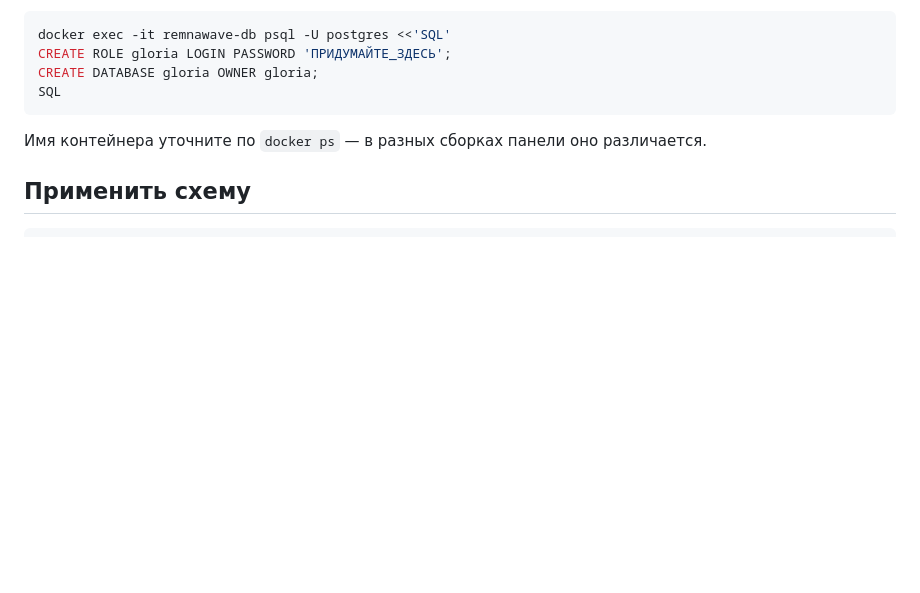
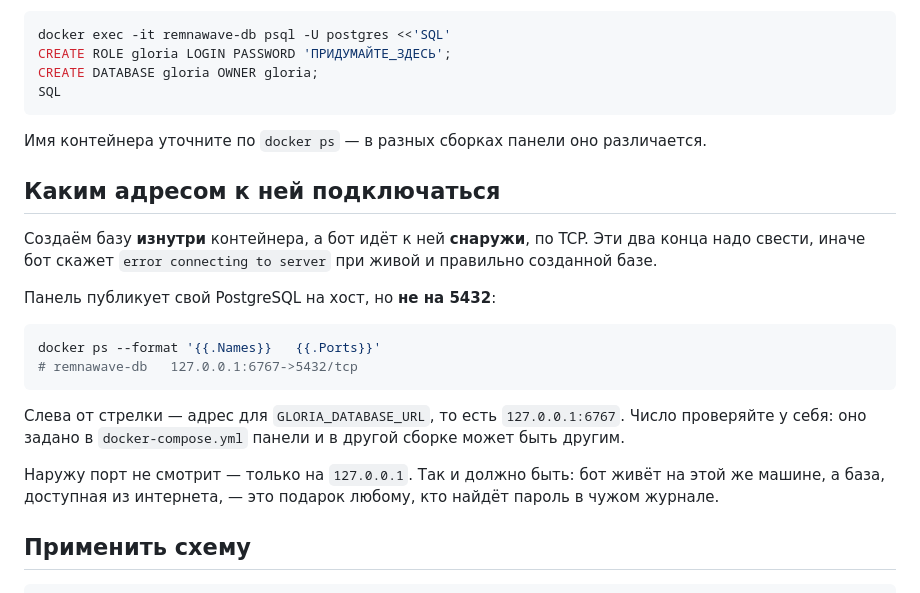
Before and after one commit to B760m670/Saas, a Markdown page: db/README.md, the part around the change. GitHub-like rendering; blank space fills up the shorter version.

Commit message:
README: адрес базы — порт панели, а не 5432
База создаётся изнутри контейнера, а бот идёт к ней снаружи по TCP.
В инструкции эти два конца не сходились: подключение было выписано на
127.0.0.1:5432, тогда как панель публикует PostgreSQL на 127.0.0.1:6767.
Живая и правильно созданная база при этом отвечает
«error connecting to server», что уводит поиск в сторону прав и пароля.

Добавлено, как узнать порт у себя, и почему он смотрит только на
127.0.0.1.

Co-Authored-By: Claude Opus 5 <noreply@anthropic.com>
Claude-Session: https://claude.ai/code/session_015oxYo9NmTwSr7ibnzqvLb3

````diff
--- a/db/README.md
+++ b/db/README.md
@@ -56,6 +56,27 @@ SQL
 Имя контейнера уточните по `docker ps` — в разных сборках панели оно
 различается.
 
+## Каким адресом к ней подключаться
+
+Создаём базу **изнутри** контейнера, а бот идёт к ней **снаружи**, по TCP.
+Эти два конца надо свести, иначе бот скажет `error connecting to server`
+при живой и правильно созданной базе.
+
+Панель публикует свой PostgreSQL на хост, но **не на 5432**:
+
+```bash
+docker ps --format '{{.Names}}   {{.Ports}}'
+# remnawave-db   127.0.0.1:6767->5432/tcp
+```
+
+Слева от стрелки — адрес для `GLORIA_DATABASE_URL`, то есть
+`127.0.0.1:6767`. Число проверяйте у себя: оно задано в
+`docker-compose.yml` панели и в другой сборке может быть другим.
+
+Наружу порт не смотрит — только на `127.0.0.1`. Так и должно быть: бот
+живёт на этой же машине, а база, доступная из интернета, — это подарок
+любому, кто найдёт пароль в чужом журнале.
+
 ## Применить схему
 
 ```bash
````
Also changed, not shown: bot/README.md (+7 -2 lines).
